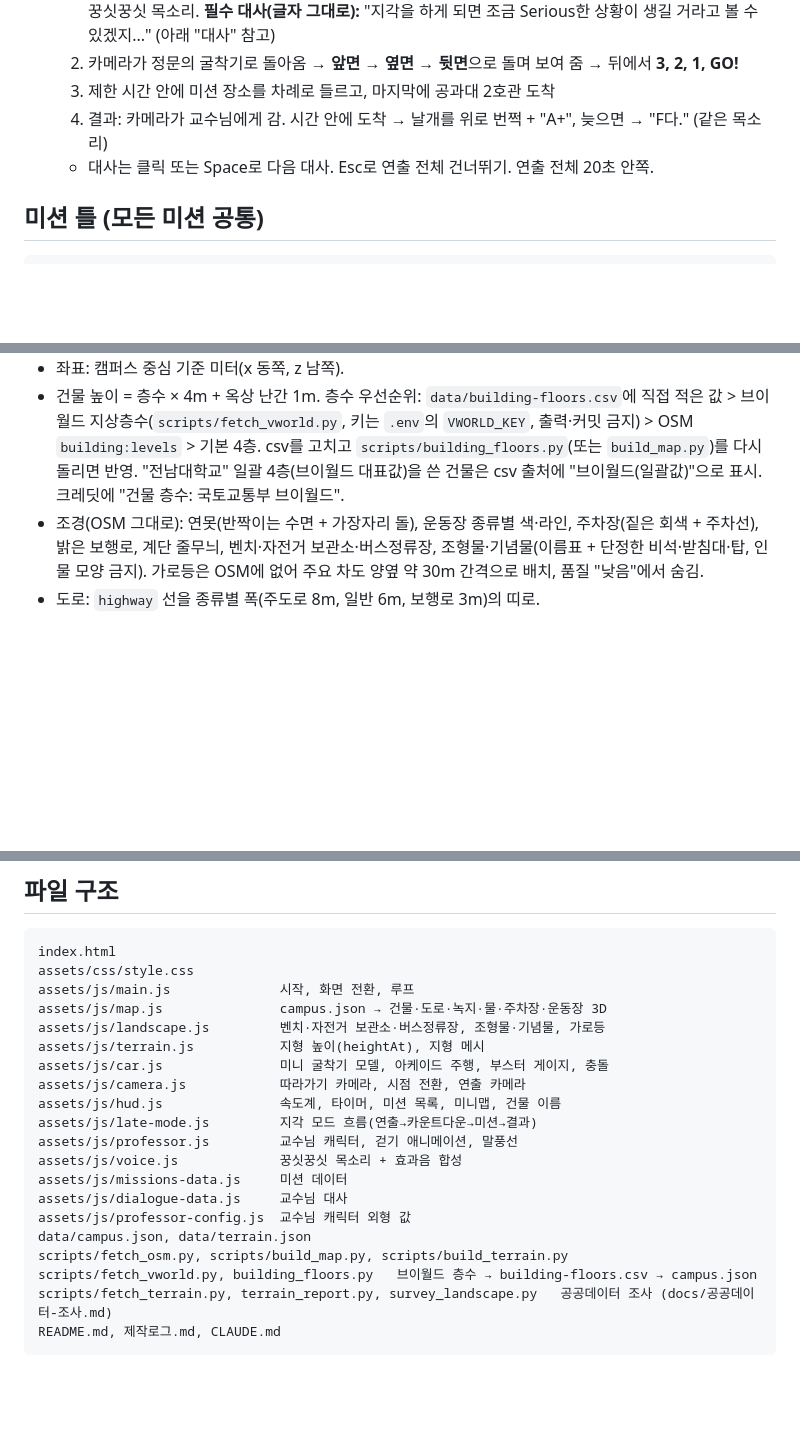
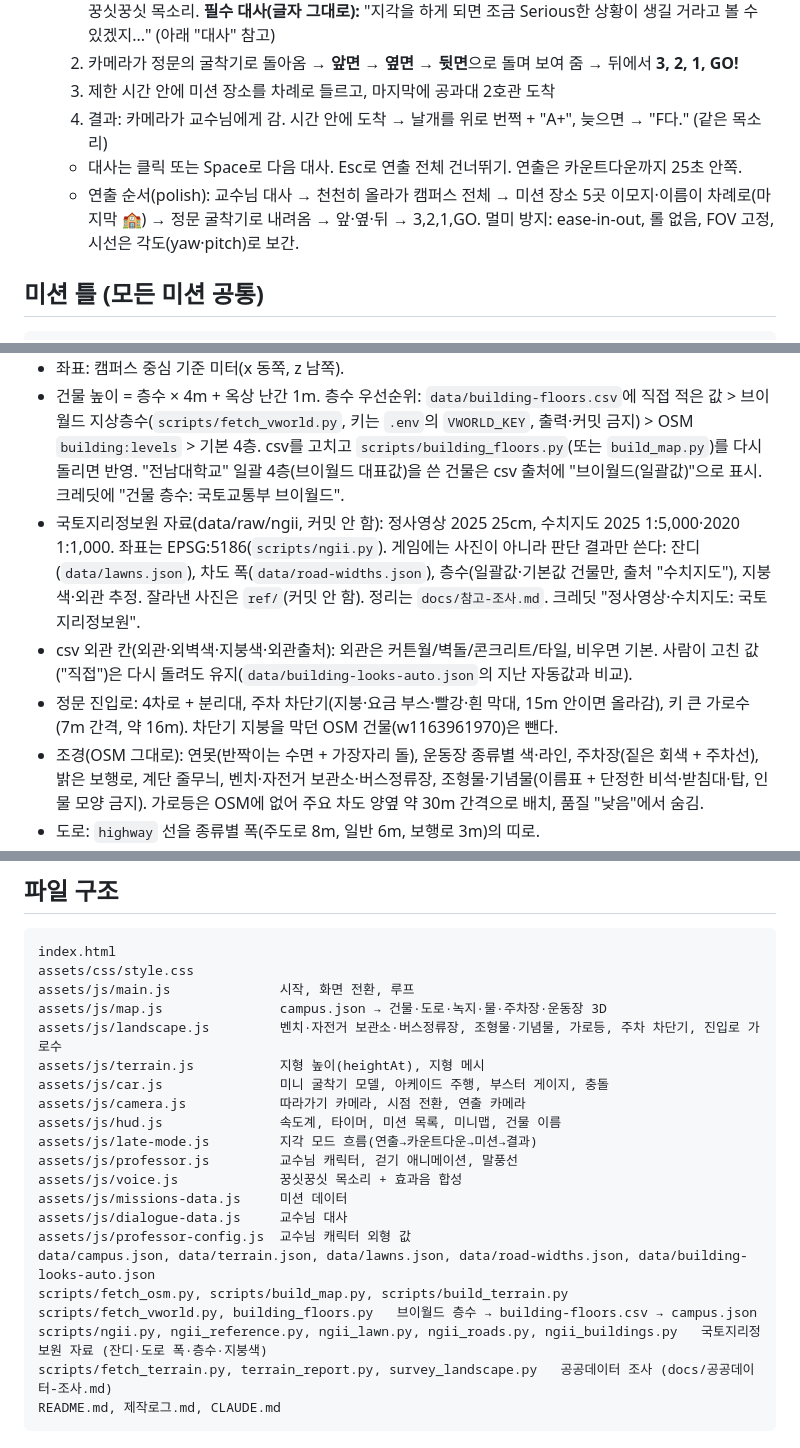
Before and after one commit to JUNYEONG1810/jnu-late-race, a Markdown page: CLAUDE.md, 3 parts joined by grey strips. Rendered like a GitHub page; blank space fills up the shorter version.

Commit message:
CLAUDE.md에 보완 작업 규칙 정리
Co-Authored-By: Claude Opus 5.5 <noreply@anthropic.com>

````diff
--- a/CLAUDE.md
+++ b/CLAUDE.md
@@ -15,7 +15,8 @@
    2. 카메라가 정문의 굴착기로 돌아옴 → **앞면 → 옆면 → 뒷면**으로 돌며 보여 줌 → 뒤에서 **3, 2, 1, GO!**
    3. 제한 시간 안에 미션 장소를 차례로 들르고, 마지막에 공과대 2호관 도착
    4. 결과: 카메라가 교수님에게 감. 시간 안에 도착 → 날개를 위로 번쩍 + "A+", 늦으면 → "F다." (같은 목소리)
-   - 대사는 클릭 또는 Space로 다음 대사. Esc로 연출 전체 건너뛰기. 연출 전체 20초 안쪽.
+   - 대사는 클릭 또는 Space로 다음 대사. Esc로 연출 전체 건너뛰기. 연출은 카운트다운까지 25초 안쪽.
+   - 연출 순서(polish): 교수님 대사 → 천천히 올라가 캠퍼스 전체 → 미션 장소 5곳 이모지·이름이 차례로(마지막 🏫) → 정문 굴착기로 내려옴 → 앞·옆·뒤 → 3,2,1,GO. 멀미 방지: ease-in-out, 롤 없음, FOV 고정, 시선은 각도(yaw·pitch)로 보간.
 
 ## 미션 틀 (모든 미션 공통)
 
@@ -101,6 +102,9 @@
 - `scripts/fetch_osm.py`(Python 표준 라이브러리만) → `data/raw/`(커밋 안 함) → `scripts/build_map.py` → `data/campus.json`(커밋함)
 - 좌표: 캠퍼스 중심 기준 미터(x 동쪽, z 남쪽).
 - 건물 높이 = 층수 × 4m + 옥상 난간 1m. 층수 우선순위: `data/building-floors.csv`에 직접 적은 값 > 브이월드 지상층수(`scripts/fetch_vworld.py`, 키는 `.env`의 `VWORLD_KEY`, 출력·커밋 금지) > OSM `building:levels` > 기본 4층. csv를 고치고 `scripts/building_floors.py`(또는 `build_map.py`)를 다시 돌리면 반영. "전남대학교" 일괄 4층(브이월드 대표값)을 쓴 건물은 csv 출처에 "브이월드(일괄값)"으로 표시. 크레딧에 "건물 층수: 국토교통부 브이월드".
+- 국토지리정보원 자료(data/raw/ngii, 커밋 안 함): 정사영상 2025 25cm, 수치지도 2025 1:5,000·2020 1:1,000. 좌표는 EPSG:5186(`scripts/ngii.py`). 게임에는 사진이 아니라 판단 결과만 쓴다: 잔디(`data/lawns.json`), 차도 폭(`data/road-widths.json`), 층수(일괄값·기본값 건물만, 출처 "수치지도"), 지붕색·외관 추정. 잘라낸 사진은 `ref/`(커밋 안 함). 정리는 `docs/참고-조사.md`. 크레딧 "정사영상·수치지도: 국토지리정보원".
+- csv 외관 칸(외관·외벽색·지붕색·외관출처): 외관은 커튼월/벽돌/콘크리트/타일, 비우면 기본. 사람이 고친 값("직접")은 다시 돌려도 유지(`data/building-looks-auto.json`의 지난 자동값과 비교).
+- 정문 진입로: 4차로 + 분리대, 주차 차단기(지붕·요금 부스·빨강·흰 막대, 15m 안이면 올라감), 키 큰 가로수(7m 간격, 약 16m). 차단기 지붕을 막던 OSM 건물(w1163961970)은 뺀다.
 - 조경(OSM 그대로): 연못(반짝이는 수면 + 가장자리 돌), 운동장 종류별 색·라인, 주차장(짙은 회색 + 주차선), 밝은 보행로, 계단 줄무늬, 벤치·자전거 보관소·버스정류장, 조형물·기념물(이름표 + 단정한 비석·받침대·탑, 인물 모양 금지). 가로등은 OSM에 없어 주요 차도 양옆 약 30m 간격으로 배치, 품질 "낮음"에서 숨김.
 - 도로: `highway` 선을 종류별 폭(주도로 8m, 일반 6m, 보행로 3m)의 띠로.
 - **화면 구석에 항상 표시:** "지도 데이터 © OpenStreetMap 기여자"
@@ -131,7 +135,7 @@ index.html
 assets/css/style.css
 assets/js/main.js              시작, 화면 전환, 루프
 assets/js/map.js               campus.json → 건물·도로·녹지·물·주차장·운동장 3D
-assets/js/landscape.js         벤치·자전거 보관소·버스정류장, 조형물·기념물, 가로등
+assets/js/landscape.js         벤치·자전거 보관소·버스정류장, 조형물·기념물, 가로등, 주차 차단기, 진입로 가로수
 assets/js/terrain.js           지형 높이(heightAt), 지형 메시
 assets/js/car.js               미니 굴착기 모델, 아케이드 주행, 부스터 게이지, 충돌
 assets/js/camera.js            따라가기 카메라, 시점 전환, 연출 카메라
@@ -142,9 +146,10 @@ assets/js/voice.js             꿍싯꿍싯 목소리 + 효과음 합성
 assets/js/missions-data.js     미션 데이터
 assets/js/dialogue-data.js     교수님 대사
 assets/js/professor-config.js  교수님 캐릭터 외형 값
-data/campus.json, data/terrain.json
+data/campus.json, data/terrain.json, data/lawns.json, data/road-widths.json, data/building-looks-auto.json
 scripts/fetch_osm.py, scripts/build_map.py, scripts/build_terrain.py
 scripts/fetch_vworld.py, building_floors.py   브이월드 층수 → building-floors.csv → campus.json
+scripts/ngii.py, ngii_reference.py, ngii_lawn.py, ngii_roads.py, ngii_buildings.py   국토지리정보원 자료 (잔디·도로 폭·층수·지붕색)
 scripts/fetch_terrain.py, terrain_report.py, survey_landscape.py   공공데이터 조사 (docs/공공데이터-조사.md)
 README.md, 제작로그.md, CLAUDE.md
 ```
````
